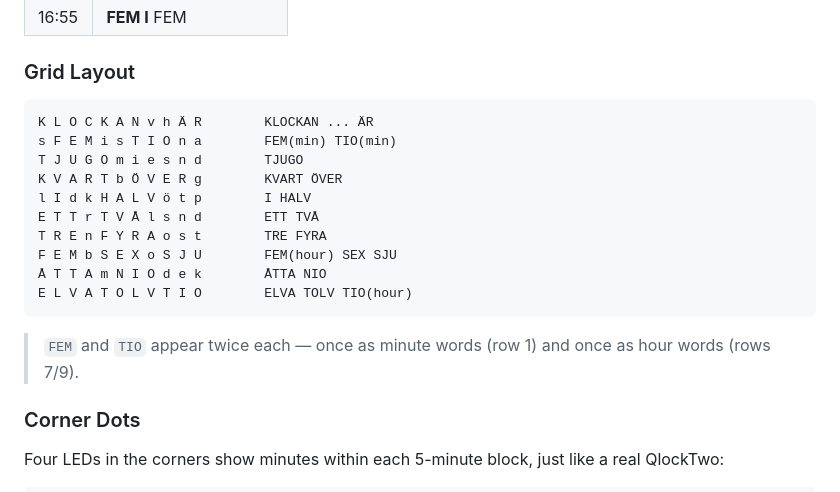
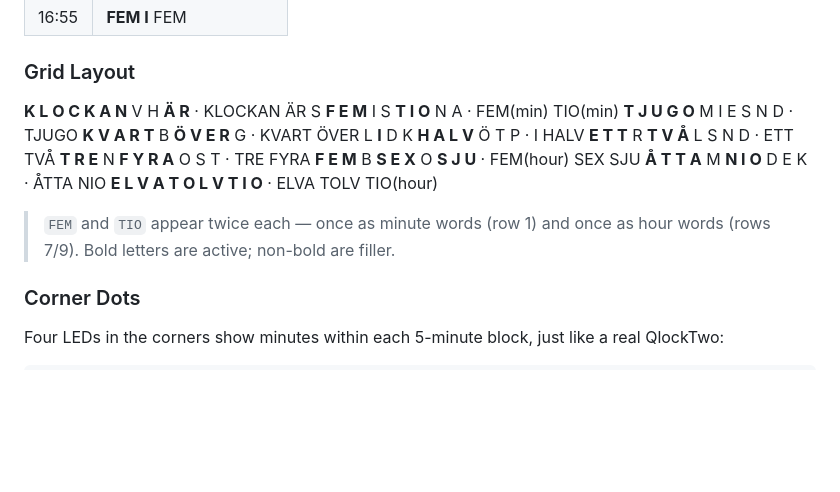
Before and after one commit to GrimSQL/swedish-word-clock, a Markdown page: README.md, the part around the change. GitHub-like rendering; blank space fills up the shorter version.

Commit message:
Format grid layout with bold active letters and all uppercase
All letters are now consistently uppercase. Active word letters are
bold, filler letters are plain — replaces the old lowercase/uppercase
convention that was inconsistent.

````diff
--- a/README.md
+++ b/README.md
@@ -31,20 +31,18 @@ Swedish uses a "half-hour" system where times from `:25` onward reference the **
 
 ### Grid Layout
 
-```
-K L O C K A N v h Ä R        KLOCKAN ... ÄR
-s F E M i s T I O n a        FEM(min) TIO(min)
-T J U G O m i e s n d        TJUGO
-K V A R T b Ö V E R g        KVART ÖVER
-l I d k H A L V ö t p        I HALV
-E T T r T V Å l s n d        ETT TVÅ
-T R E n F Y R A o s t        TRE FYRA
-F E M b S E X o S J U        FEM(hour) SEX SJU
-Å T T A m N I O d e k        ÅTTA NIO
-E L V A T O L V T I O        ELVA TOLV TIO(hour)
-```
+**K L O C K A N** V H **Ä R** · KLOCKAN ÄR
+S **F E M** I S **T I O** N A · FEM(min) TIO(min)
+**T J U G O** M I E S N D · TJUGO
+**K V A R T** B **Ö V E R** G · KVART ÖVER
+L **I** D K **H A L V** Ö T P · I HALV
+**E T T** R **T V Å** L S N D · ETT TVÅ
+**T R E** N **F Y R A** O S T · TRE FYRA
+**F E M** B **S E X** O **S J U** · FEM(hour) SEX SJU
+**Å T T A** M **N I O** D E K · ÅTTA NIO
+**E L V A T O L V T I O** · ELVA TOLV TIO(hour)
 
-> `FEM` and `TIO` appear twice each — once as minute words (row 1) and once as hour words (rows 7/9).
+> `FEM` and `TIO` appear twice each — once as minute words (row 1) and once as hour words (rows 7/9). Bold letters are active; non-bold are filler.
 
 ### Corner Dots
 
````
